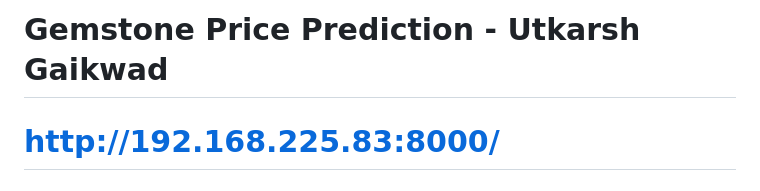
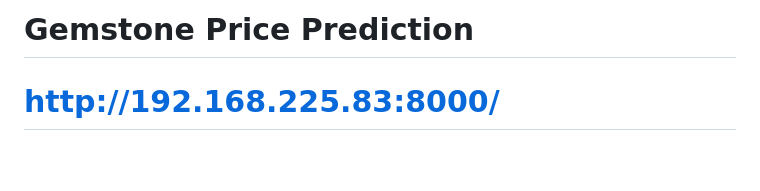
Before and after one commit to aniketj24/mlgemsproject, a Markdown page: README.md, the part around the change. Rendered like a GitHub page; blank space fills up the shorter version.

```diff
--- a/README.md
+++ b/README.md
@@ -1,4 +1,4 @@
-# Gemstone Price Prediction - Utkarsh Gaikwad
+# Gemstone Price Prediction
 # http://192.168.225.83:8000/
 ### Introduction About the Data :
 
```
